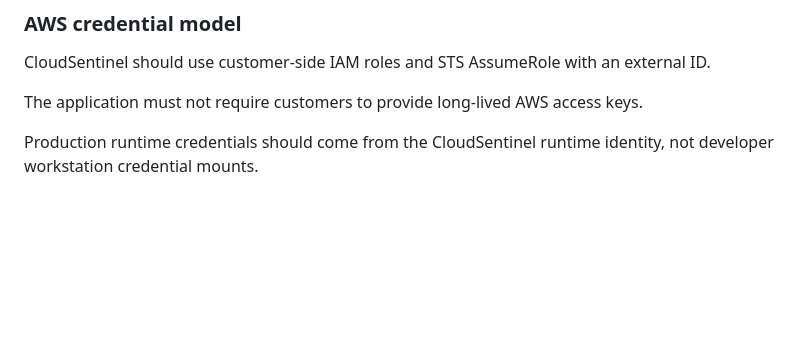
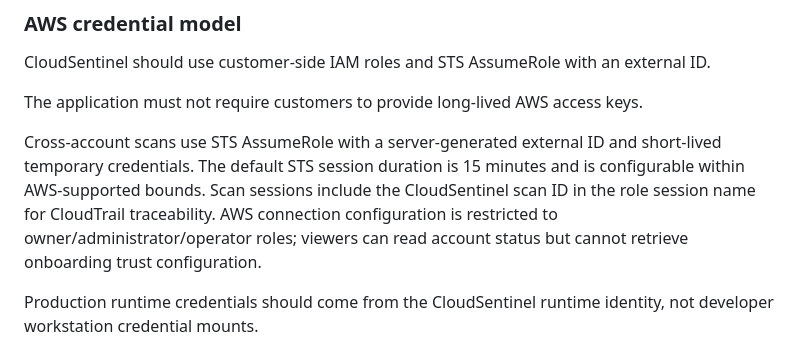
Before and after one commit to pentest-sourav/cloudsentinel, a Markdown page: docs/SAAS_READINESS.md, the part around the change. GitHub-like rendering; blank space fills up the shorter version.

Commit message:
docs: document AWS STS and onboarding hardening

```diff
--- a/docs/SAAS_READINESS.md
+++ b/docs/SAAS_READINESS.md
@@ -86,6 +86,8 @@ Tenant isolation is a separate security concern from authentication and authoriz
 CloudSentinel should use customer-side IAM roles and STS AssumeRole with an external ID.
 
 The application must not require customers to provide long-lived AWS access keys.
+
+Cross-account scans use STS AssumeRole with a server-generated external ID and short-lived temporary credentials. The default STS session duration is 15 minutes and is configurable within AWS-supported bounds. Scan sessions include the CloudSentinel scan ID in the role session name for CloudTrail traceability. AWS connection configuration is restricted to owner/administrator/operator roles; viewers can read account status but cannot retrieve onboarding trust configuration.
 
 Production runtime credentials should come from the CloudSentinel runtime identity, not developer workstation credential mounts.
 
```
